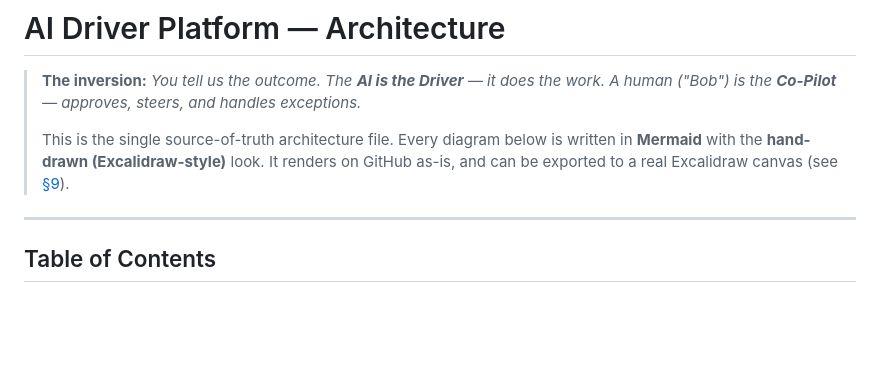
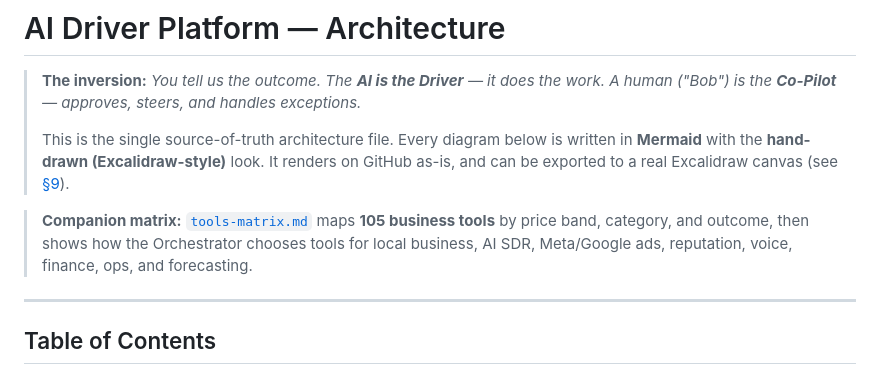
Before and after one commit to originaonxi/aonxi-ai-driver, a Markdown page: flowchart.md, the part around the change. GitHub-like rendering; blank space fills up the shorter version.

Commit message:
docs: add AI Driver 100-tool business matrix

```diff
--- a/flowchart.md
+++ b/flowchart.md
@@ -6,6 +6,8 @@
 > This is the single source-of-truth architecture file. Every diagram below is written in
 > **Mermaid** with the **hand-drawn (Excalidraw-style)** look. It renders on GitHub as-is,
 > and can be exported to a real Excalidraw canvas (see [§9](#9-render--export-to-excalidraw)).
+
+> **Companion matrix:** [`tools-matrix.md`](./tools-matrix.md) maps **105 business tools** by price band, category, and outcome, then shows how the Orchestrator chooses tools for local business, AI SDR, Meta/Google ads, reputation, voice, finance, ops, and forecasting.
 
 ---
 
```
Also changed, not shown: tools-matrix.md (added, +327 -0 lines).
